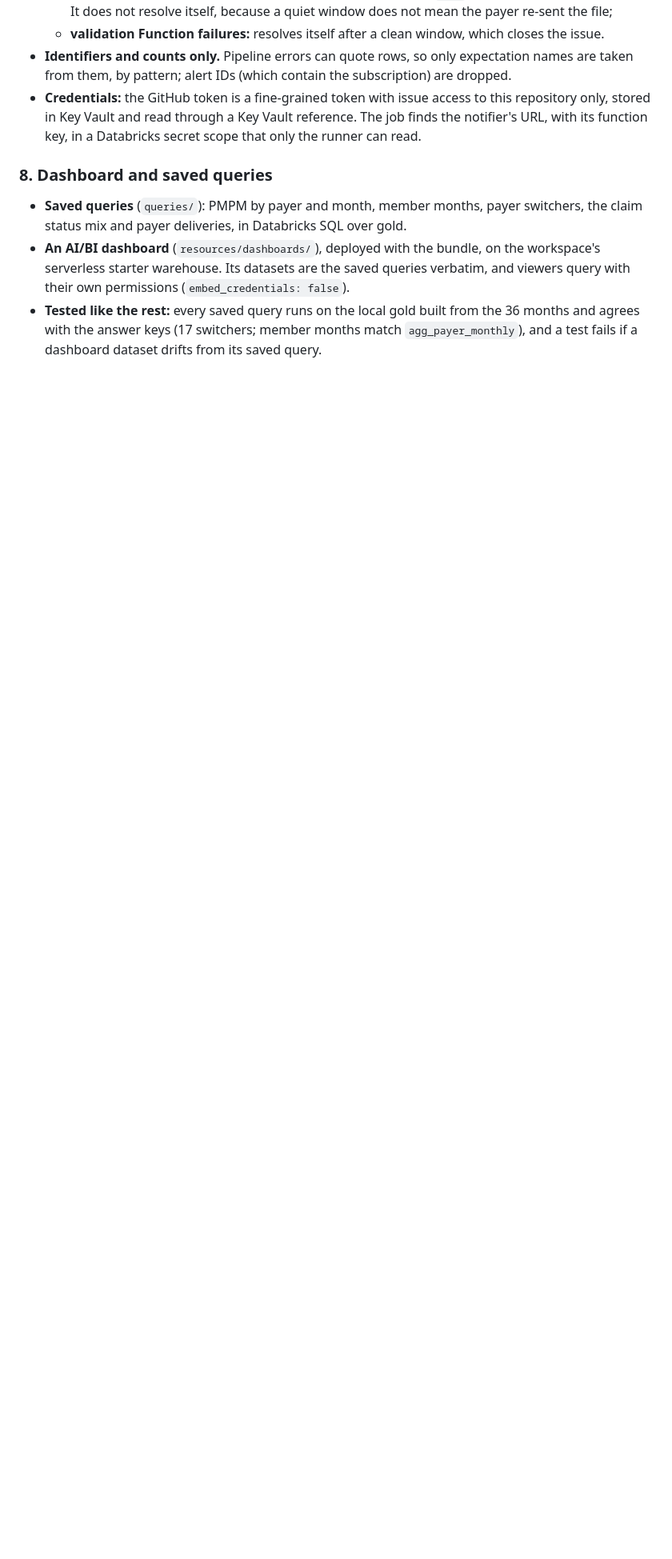
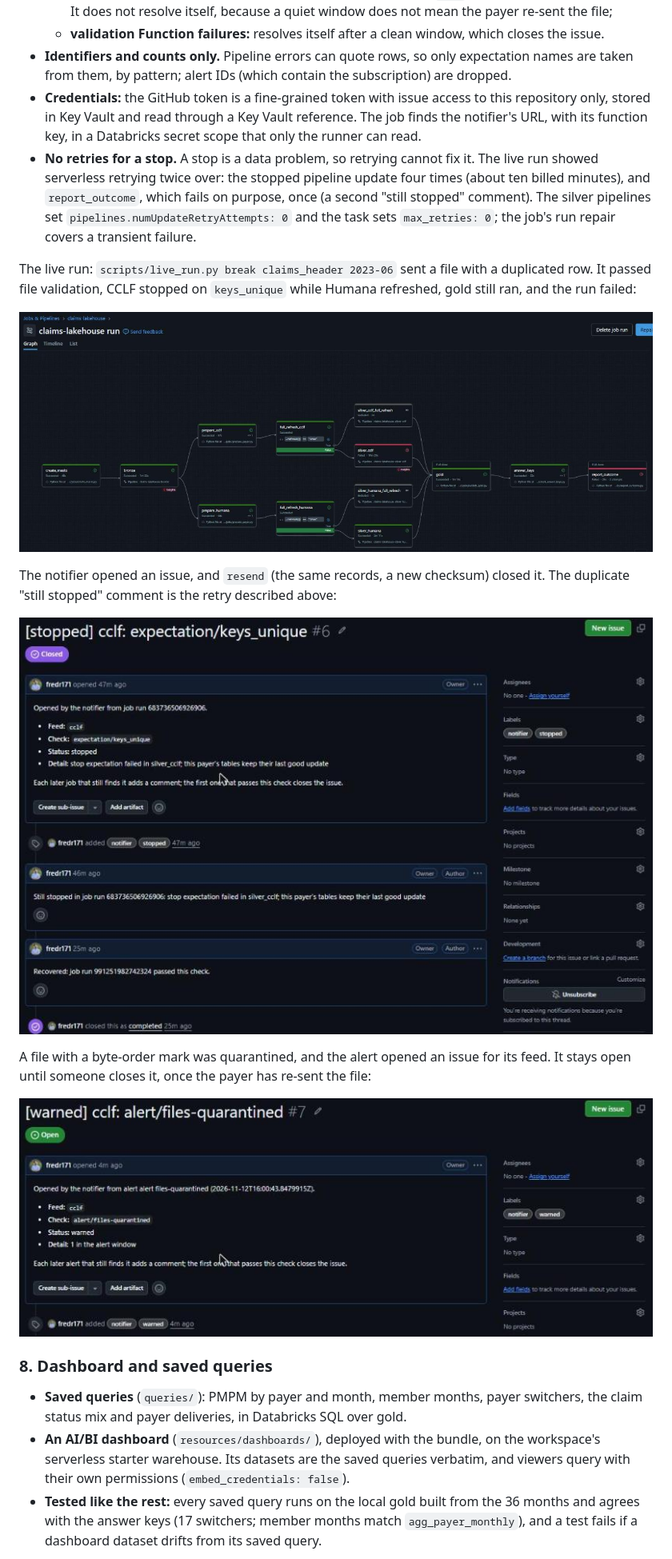
Before and after one commit to fredr171/claims-lakehouse-databricks-azure, a Markdown page: README.md, the part around one of its changes. Shown at 80% size. Drawn GitHub-style; pictures changed too: docs/images/issue-files-quarantined.png (added), docs/images/issue-stopped-recovered.png (added), docs/images/job-run-stopped.png (added); blank space fills up the shorter version.

```diff
--- a/README.md
+++ b/README.md
@@ -350,6 +354,27 @@ closes it when a later run or alert passes that check.
   repository only, stored in Key Vault and read through a Key Vault reference. The job finds
   the notifier's URL, with its function key, in a Databricks secret scope that only the
   runner can read.
+- **No retries for a stop.** A stop is a data problem, so retrying cannot fix it. The
+  live run showed serverless retrying twice over: the stopped pipeline update four times
+  (about ten billed minutes), and `report_outcome`, which fails on purpose, once (a second
+  "still stopped" comment). The silver pipelines set `pipelines.numUpdateRetryAttempts: 0`
+  and the task sets `max_retries: 0`; the job's run repair covers a transient failure.
+
+The live run: `scripts/live_run.py break claims_header 2023-06` sent a file with a
+duplicated row. It passed file validation, CCLF stopped on `keys_unique` while Humana
+refreshed, gold still ran, and the run failed:
+
+![The stopped run: silver_cclf failed, silver_humana and gold succeeded, report_outcome failed the run](docs/images/job-run-stopped.png)
+
+The notifier opened an issue, and `resend` (the same records, a new checksum) closed it.
+The duplicate "still stopped" comment is the retry described above:
+
+![Issue #6: opened by the stopped run, closed by the run after the re-send](docs/images/issue-stopped-recovered.png)
+
+A file with a byte-order mark was quarantined, and the alert opened an issue for its feed.
+It stays open until someone closes it, once the payer has re-sent the file:
+
+![Issue #7: the files-quarantined alert for the cclf feed](docs/images/issue-files-quarantined.png)
 
 ### 8. Dashboard and saved queries
 - **Saved queries** (`queries/`): PMPM by payer and month, member months, payer switchers,
```
Also changed, not shown: other parts of README.md (+11 -5 lines), CLAUDE.md (+2 -0 lines), docs/images/dashboard.png (added).
